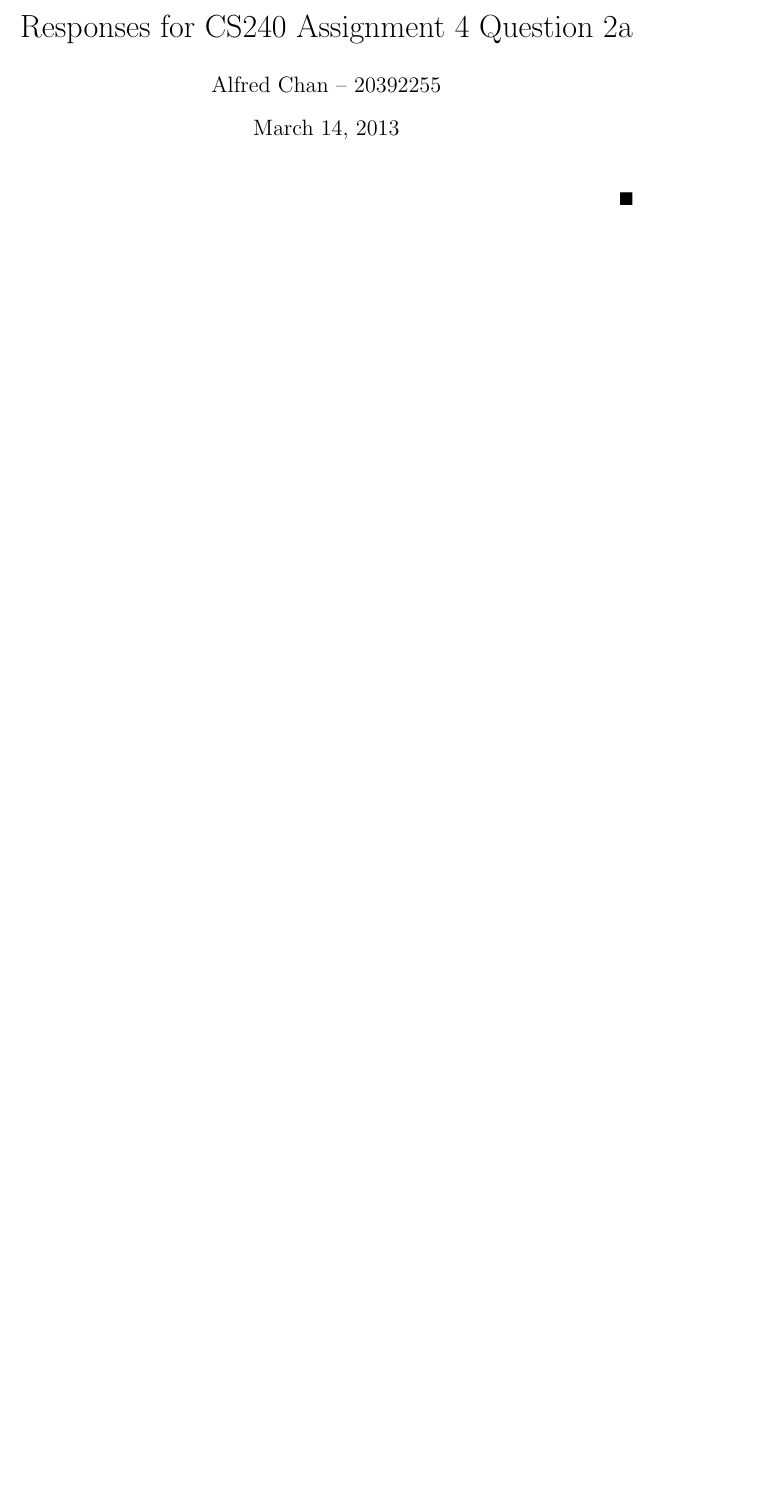
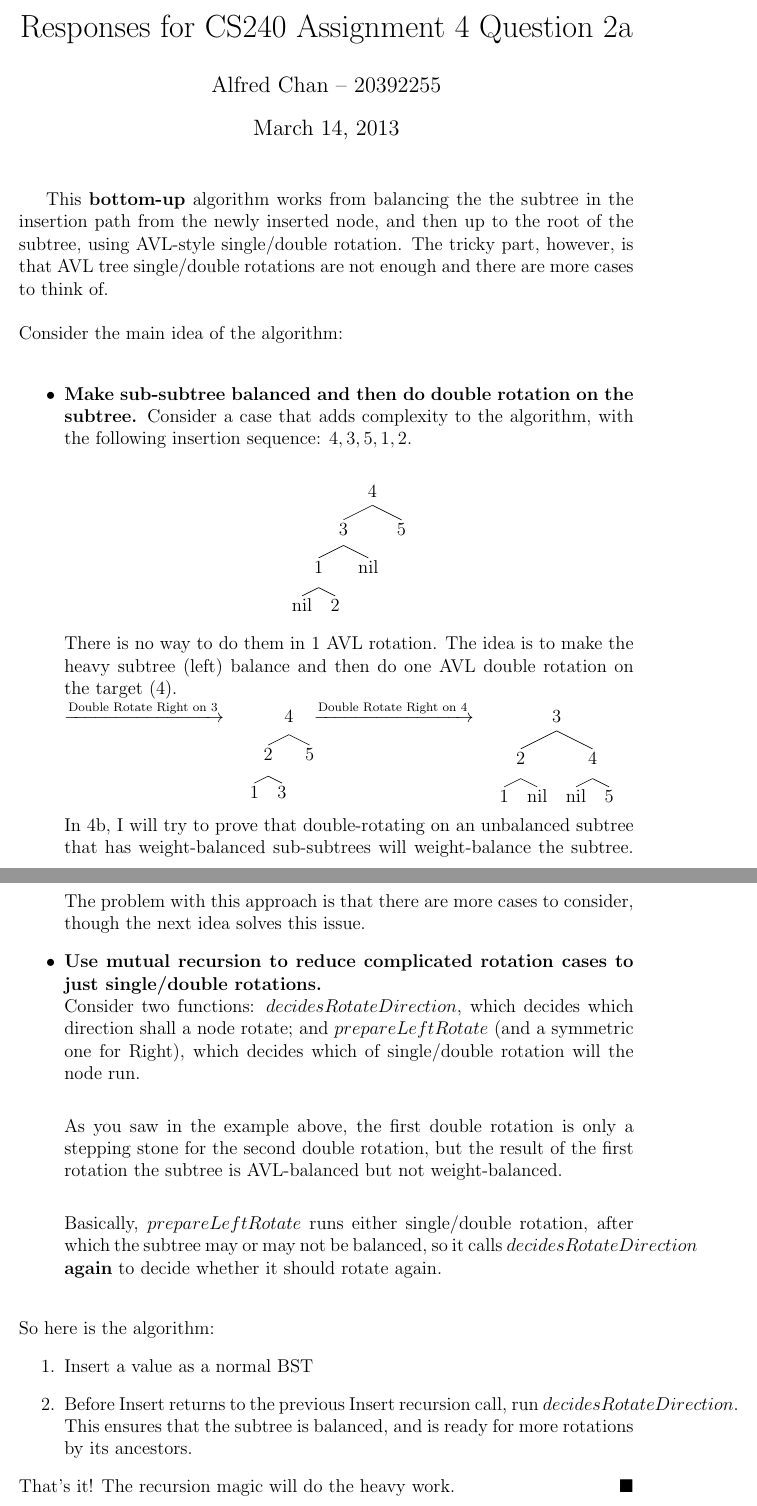
Before and after one commit to achankf/CS240, a LaTeX document (A4/a04q2aw.tex): part of the page before the commit and two parts of pages 1 and 2 of 2 after it, the two joined at a grey line, cut so that both start at the same text, the shorter picture padded with empty space. Compiled offline with pdfLaTeX.

Commit message:
completed a04q2a

```diff
--- a/A4/a04q2aw.tex
+++ b/A4/a04q2aw.tex
@@ -6,6 +6,7 @@
 \usepackage{listings}
 \usepackage{courier}
 \usepackage{pdfpages}
+\usepackage{qtree}
 \usepackage{../thm}
 \usepackage[left=3.8cm,top=3.8cm,right=3.8cm]{geometry}
 \title{Responses for CS240 Assignment 4 Question 2a}
@@ -13,5 +14,40 @@
 
 \begin{document}
 \maketitle
+This {\bf bottom-up} algorithm works from balancing the the subtree in the insertion path from the newly inserted node, and then up to the root of the subtree, using AVL-style single/double rotation.
+The tricky part, however, is that AVL tree single/double rotations are not enough and there are more cases to think of.\\
+
+\noindent Consider the main idea of the algorithm:\\
+\begin{itemize}
+\item
+{\bf Make sub-subtree balanced and then do double rotation on the subtree.}
+Consider a case that adds complexity to the algorithm, with the following insertion sequence: $4, 3, 5, 1, 2$.\\
+
+\Tree[.4 [.3 [.1 nil 2 ] nil ] 5 ]\\
+
+There is no way to do them in 1 AVL rotation.
+The idea is to make the heavy subtree (left) balance and then do one AVL double rotation on the target (4).
+\\{\centering
+$\xrightarrow{\text{Double Rotate Right on 3}}$
+\Tree[.4 [.2 1 3 ] 5 ]
+$\xrightarrow{\text{Double Rotate Right on 4}}$
+\Tree[.3 [.2 1 nil ] [.4 nil 5 ] ] }
+
+In 4b, I will try to prove that double-rotating on an unbalanced subtree that has weight-balanced sub-subtrees will weight-balance the subtree.
+The problem with this approach is that there are more cases to consider, though the next idea solves this issue.
+\item
+{\bf Use mutual recursion to reduce complicated rotation cases to just single/double rotations.}\\
+Consider two functions: $decidesRotateDirection$, which decides which direction shall a node rotate; and $prepareLeftRotate$ (and a symmetric one for Right), which decides which of single/double rotation will the node run.\\
+
+As you saw in the example above, the first double rotation is only a stepping stone for the second double rotation, but the result of the first rotation the subtree is AVL-balanced but not weight-balanced.\\
+
+Basically, $prepareLeftRotate$ runs either single/double rotation, after which the subtree may or may not be balanced, so it calls $decidesRotateDirection$ {\bf again} to decide whether it should rotate again.\\
+\end{itemize}
+So here is the algorithm:
+\begin{enumerate}
+\item Insert a value as a normal BST
+\item Before Insert returns to the previous Insert recursion call, run $decidesRotateDirection$. This ensures that the subtree is balanced, and is ready for more rotations by its ancestors.
+\end{enumerate}
+That's it! The recursion magic will do the heavy work.
 \hfill $\blacksquare$
 \end{document}
```
